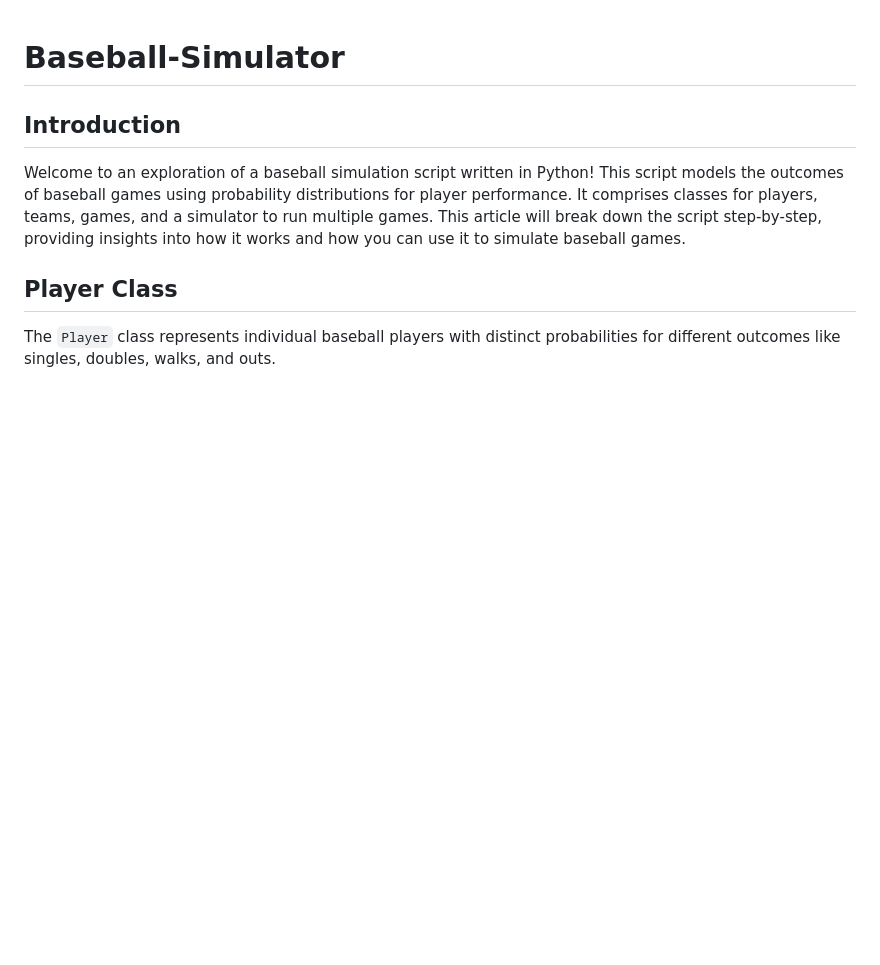
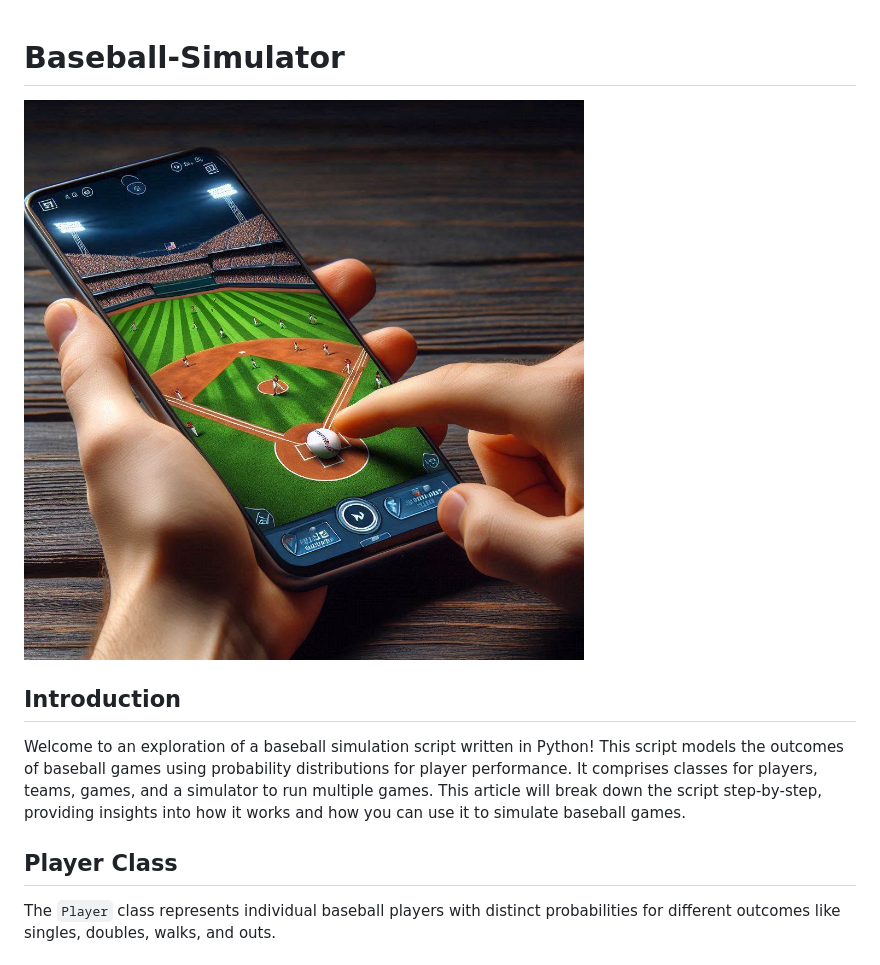
Before and after one commit to mattreinsch/Baseball-Simulator, a Markdown page: README.md, the part around the change. Drawn GitHub-style; blank space fills up the shorter version.

```diff
--- a/README.md
+++ b/README.md
@@ -1,4 +1,6 @@
 # Baseball-Simulator
+
+![Baseball-Simulator](baseball_sim.jpg)
 
 ## Introduction
 
```
